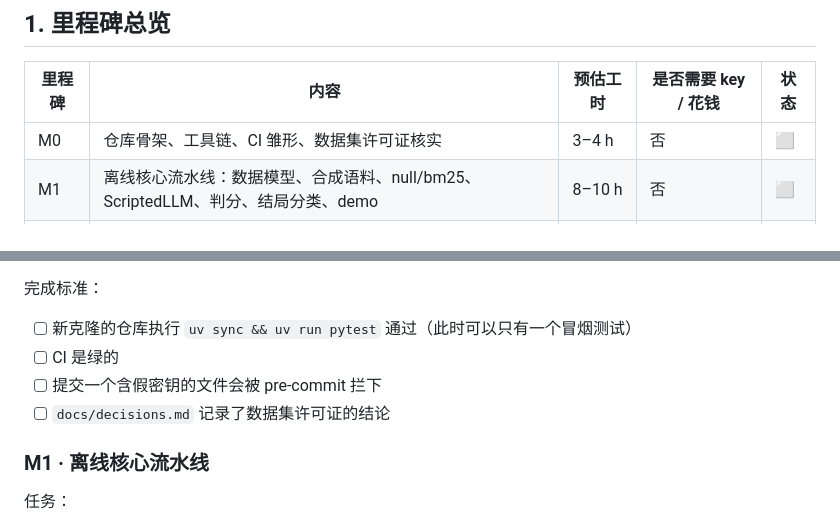
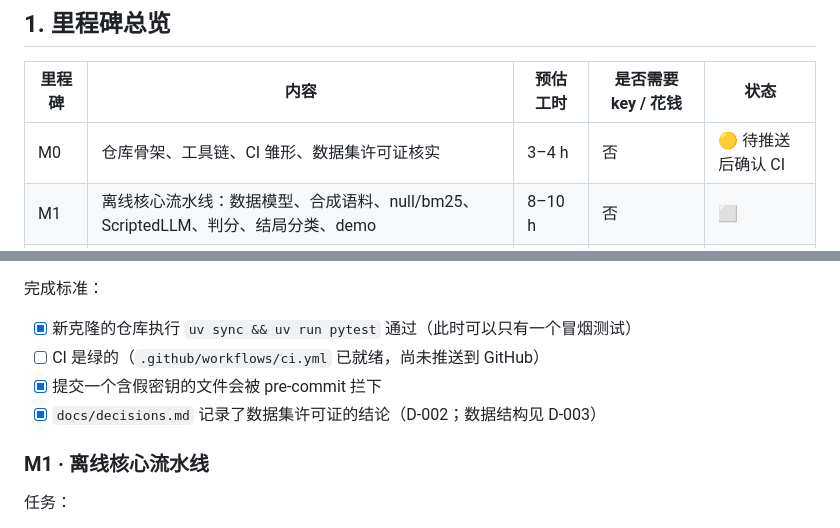
Before and after one commit to JerryZwr/agent-memory-eval, a Markdown page: PLAN.md, 2 parts joined by grey strips. Drawn GitHub-style.

Commit message:
PLAN: 更新 M0 自检状态
三项完成标准已在本地验证（全新克隆跑通、假密钥被 gitleaks 拦下、许可证结论入档）；
CI 需要推送到 GitHub 后才能确认，先保持未勾选。

Co-Authored-By: Claude Opus 5.5 (1M context) <noreply@anthropic.com>

```diff
--- a/PLAN.md
+++ b/PLAN.md
@@ -24,7 +24,7 @@
 
 | 里程碑 | 内容 | 预估工时 | 是否需要 key / 花钱 | 状态 |
 |---|---|---|---|---|
-| M0 | 仓库骨架、工具链、CI 雏形、数据集许可证核实 | 3–4 h | 否 | ⬜ |
+| M0 | 仓库骨架、工具链、CI 雏形、数据集许可证核实 | 3–4 h | 否 | 🟡 待推送后确认 CI |
 | M1 | 离线核心流水线：数据模型、合成语料、null/bm25、ScriptedLLM、判分、结局分类、demo | 8–10 h | 否 | ⬜ |
 | M2 | 分析与报告：证据窗口筛题、按维度拆分、2×2、统计、评测报告 HTML | 6–8 h | 否 | ⬜ |
 | M3 | pytest 插件 + Allure + GitHub Pages | 8–10 h | 否 | ⬜ |
@@ -53,10 +53,10 @@
 10. `scripts/download_data.py`：从 HF 下载到 `data/raw/`（gitignored）。
 
 完成标准：
-- [ ] 新克隆的仓库执行 `uv sync && uv run pytest` 通过（此时可以只有一个冒烟测试）
-- [ ] CI 是绿的
-- [ ] 提交一个含假密钥的文件会被 pre-commit 拦下
-- [ ] `docs/decisions.md` 记录了数据集许可证的结论
+- [x] 新克隆的仓库执行 `uv sync && uv run pytest` 通过（此时可以只有一个冒烟测试）
+- [ ] CI 是绿的（`.github/workflows/ci.yml` 已就绪，尚未推送到 GitHub）
+- [x] 提交一个含假密钥的文件会被 pre-commit 拦下
+- [x] `docs/decisions.md` 记录了数据集许可证的结论（D-002；数据结构见 D-003）
 
 ### M1 · 离线核心流水线
 
```
